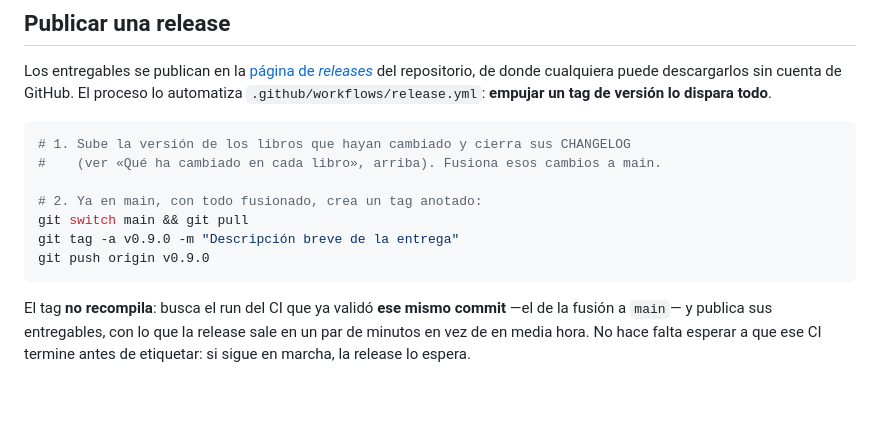
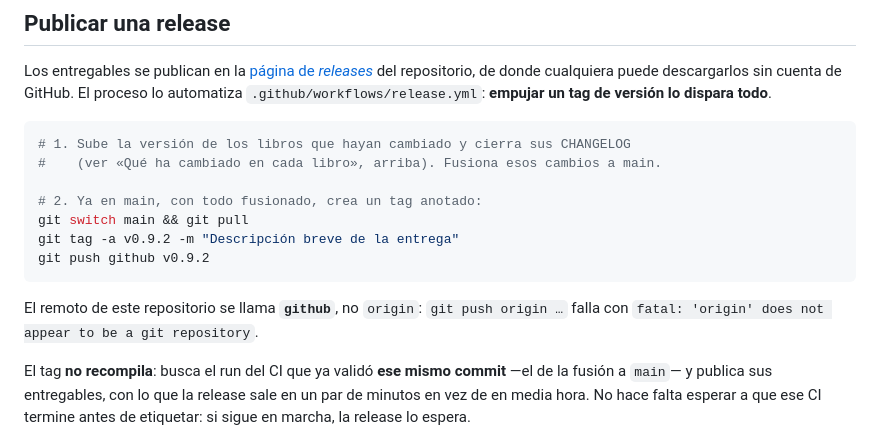
Before and after one commit to VuelaLibre-net/teoria-licencia-SPL, a Markdown page: README.md, the part around one of its changes. Drawn GitHub-style; blank space fills up the shorter version.

````diff
--- a/README.md
+++ b/README.md
@@ -192,9 +230,12 @@ del repositorio, de donde cualquiera puede descargarlos sin cuenta de GitHub. El
 
 # 2. Ya en main, con todo fusionado, crea un tag anotado:
 git switch main && git pull
-git tag -a v0.9.0 -m "Descripción breve de la entrega"
-git push origin v0.9.0
+git tag -a v0.9.2 -m "Descripción breve de la entrega"
+git push github v0.9.2
 ```
+
+El remoto de este repositorio se llama **`github`**, no `origin`: `git push origin …` falla con
+`fatal: 'origin' does not appear to be a git repository`.
 
 El tag **no recompila**: busca el run del CI que ya validó **ese mismo commit** —el de la fusión a
 `main`— y publica sus entregables, con lo que la release sale en un par de minutos en vez de en
````
Also changed, not shown: other parts of README.md (+45 -6 lines).
